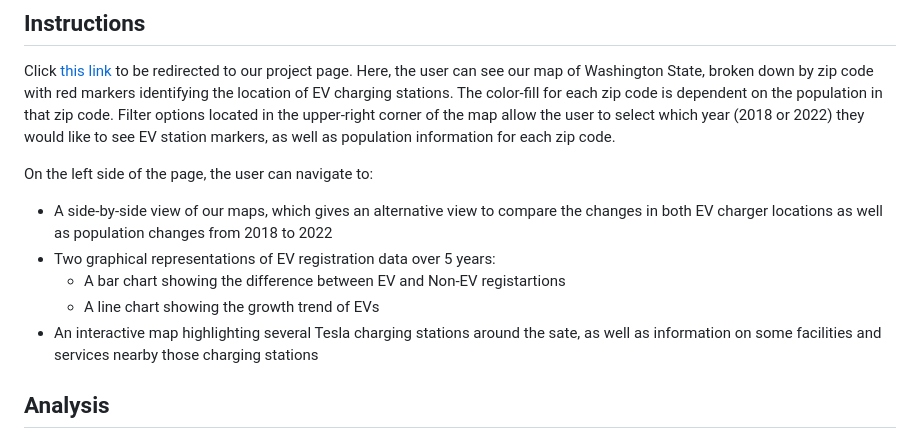
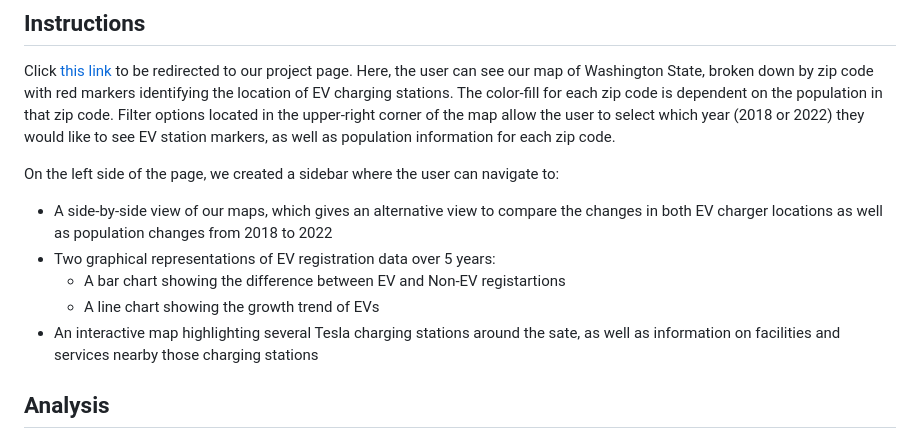
Before and after one commit to knazario/Project_3_Team_1, a Markdown page: README.md, the part around the change. GitHub-like rendering.

```diff
--- a/README.md
+++ b/README.md
@@ -27,12 +27,12 @@ We honed in on Washington State as registered car data was more publicly accessi
 ## Instructions
 Click [this link](https://knazario.github.io/Project_3_Team_1/) to be redirected to our project page. Here, the user can see our map of Washington State, broken down by zip code with red markers identifying the location of EV charging stations. The color-fill for each zip code is dependent on the population in that zip code. Filter options located in the upper-right corner of the map allow the user to select which year (2018 or 2022) they would like to see EV station markers, as well as population information for each zip code.
 
-On the left side of the page, the user can navigate to:
+On the left side of the page, we created a sidebar where the user can navigate to:
 - A side-by-side view of our maps, which gives an alternative view to compare the changes in both EV charger locations as well as population changes from 2018 to 2022
 - Two graphical representations of EV registration data over 5 years:
     - A bar chart showing the difference between EV and Non-EV registartions
     - A line chart showing the growth trend of EVs
-- An interactive map highlighting several Tesla charging stations around the sate, as well as information on some facilities and services nearby those charging stations
+- An interactive map highlighting several Tesla charging stations around the sate, as well as information on facilities and services nearby those charging stations
 
 ## Analysis
 - Based off the information we gathered, there does seem to be an ever-growing increase of EV registrations, as well as an increase of EV charging stations around the State of Washington. This indicates to us that electric vehicles are indeed becoming more and more popular, and we believe that with the improvements and higher number of charging stations (as well as facilities, services, and food options around those charging stations), the adoption rate of electric vehicles will continue to grow into the future. Right now, the highest concentrations of charging stations and EV registrations seems to be in more dense urban areas, however the trend is consistent across even the more rural areas where charging stations are becoming more and more accessible.
```
